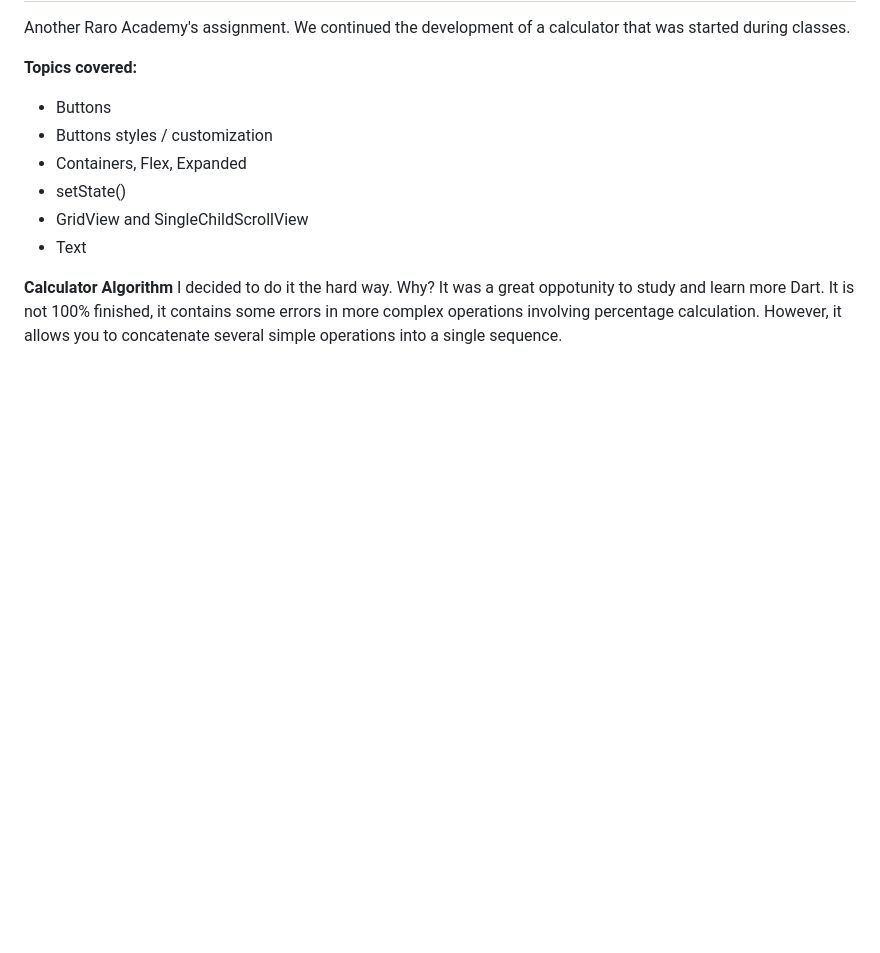
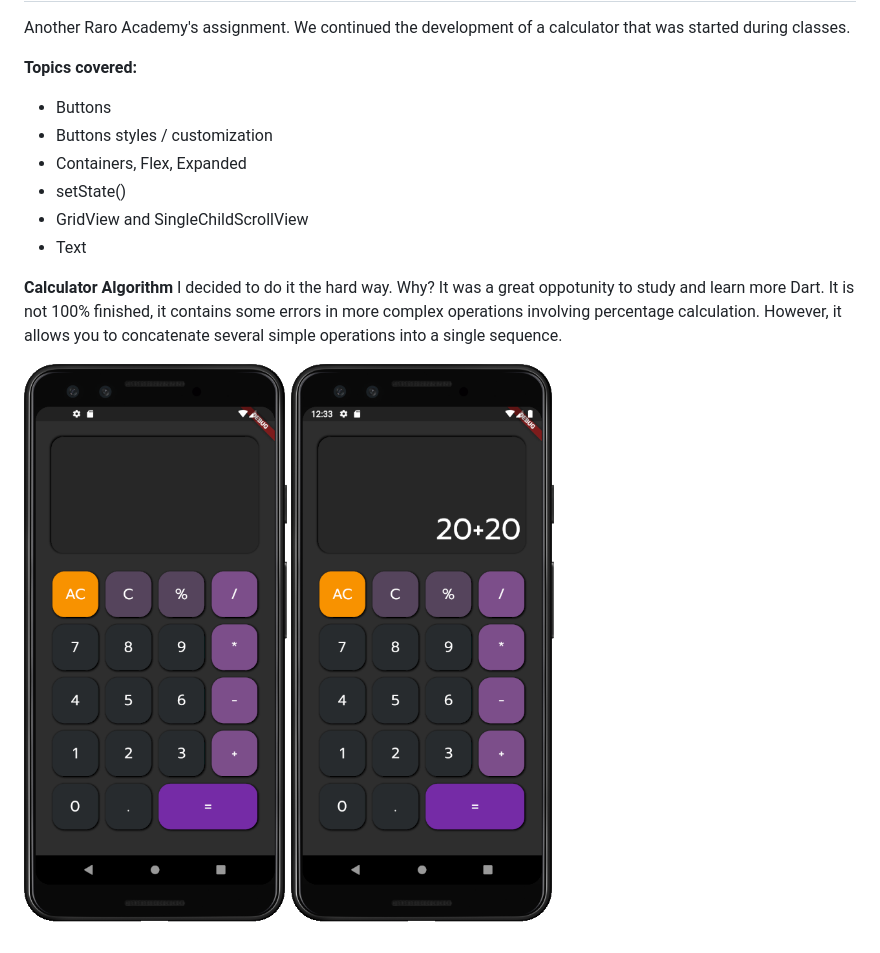
Before and after one commit to andrekubotsu/raro-academy-level-up-2, a Markdown page: README.md, the part around the change. GitHub-like rendering; pictures changed too: calc1.png (added), calc2.png (added); blank space fills up the shorter version.

```diff
--- a/README.md
+++ b/README.md
@@ -12,3 +12,6 @@ Another Raro Academy's assignment. We continued the development of a calculator
 
 **Calculator Algorithm**
 I decided to do it the hard way. Why? It was a great oppotunity to study and learn more Dart. It is not 100% finished, it contains some errors in more complex operations involving percentage calculation. However, it allows you to concatenate several simple operations into a single sequence.
+
+![Screenshot 1](https://github.com/andrekubotsu/raro-academy-level-up-2/blob/main/calc1.png)
+![Screenshot 2](https://github.com/andrekubotsu/raro-academy-level-up-2/blob/main/calc2.png)
```
Also changed, not shown: 1 other file.
